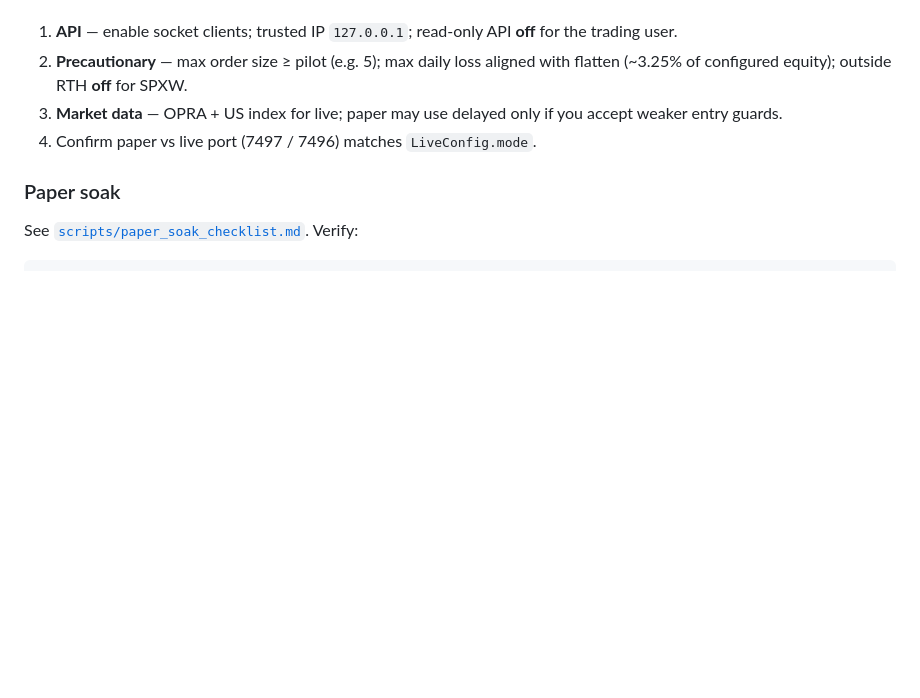
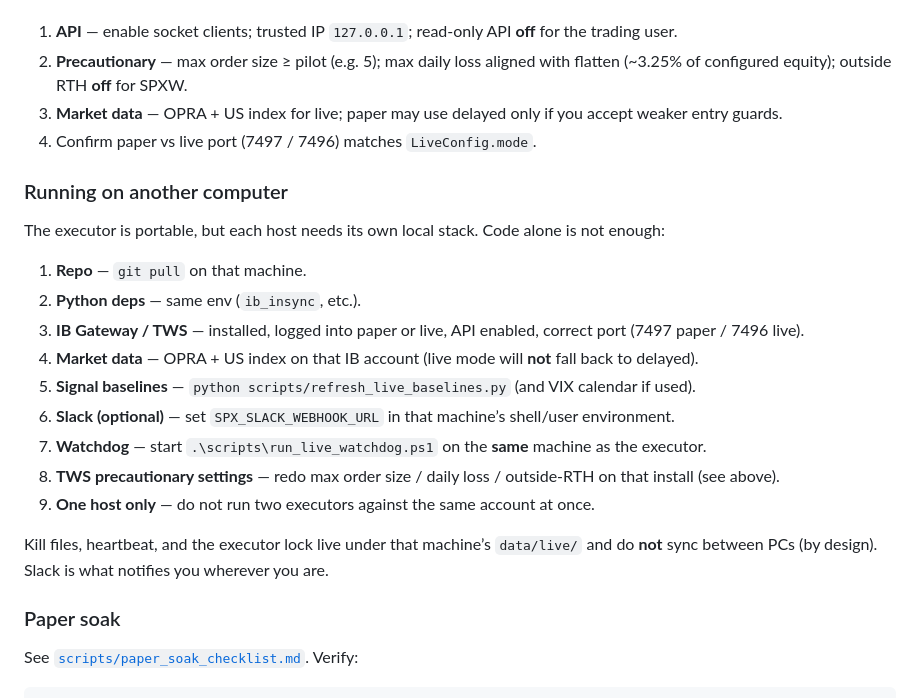
Before and after one commit to magis-capital-partners/spx-0dte, a Markdown page: live/README.md, the part around the change. GitHub-like rendering; blank space fills up the shorter version.

Commit message:
Document checklist for running the live executor on another computer.
Co-authored-by: Cursor <cursoragent@cursor.com>

```diff
--- a/live/README.md
+++ b/live/README.md
@@ -161,6 +161,22 @@ Configure in the brokerage UI on every machine you trade from:
 3. **Market data** — OPRA + US index for live; paper may use delayed only if you accept weaker entry guards.
 4. Confirm paper vs live port (7497 / 7496) matches `LiveConfig.mode`.
 
+### Running on another computer
+
+The executor is portable, but each host needs its own local stack. Code alone is not enough:
+
+1. **Repo** — `git pull` on that machine.
+2. **Python deps** — same env (`ib_insync`, etc.).
+3. **IB Gateway / TWS** — installed, logged into paper or live, API enabled, correct port (7497 paper / 7496 live).
+4. **Market data** — OPRA + US index on that IB account (live mode will **not** fall back to delayed).
+5. **Signal baselines** — `python scripts/refresh_live_baselines.py` (and VIX calendar if used).
+6. **Slack (optional)** — set `SPX_SLACK_WEBHOOK_URL` in that machine’s shell/user environment.
+7. **Watchdog** — start `.\scripts\run_live_watchdog.ps1` on the **same** machine as the executor.
+8. **TWS precautionary settings** — redo max order size / daily loss / outside-RTH on that install (see above).
+9. **One host only** — do not run two executors against the same account at once.
+
+Kill files, heartbeat, and the executor lock live under that machine’s `data/live/` and do **not** sync between PCs (by design). Slack is what notifies you wherever you are.
+
 ### Paper soak
 
 See [`scripts/paper_soak_checklist.md`](../scripts/paper_soak_checklist.md). Verify:
```
